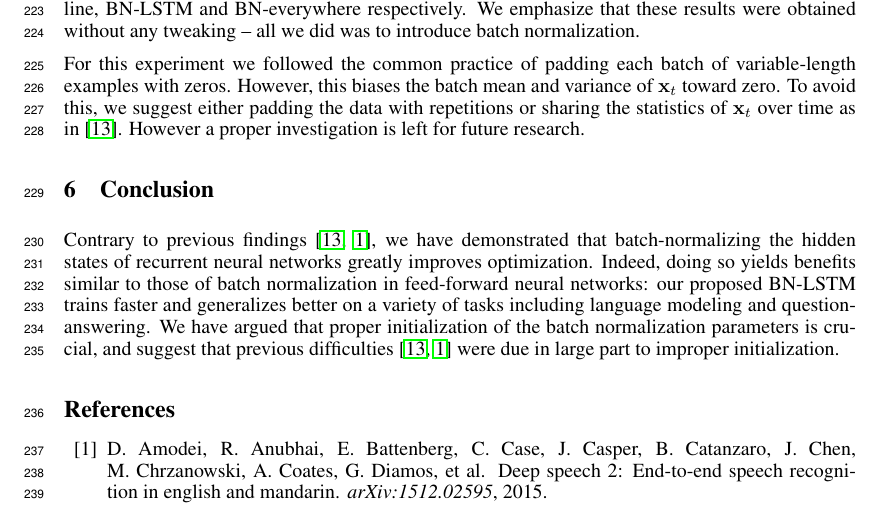
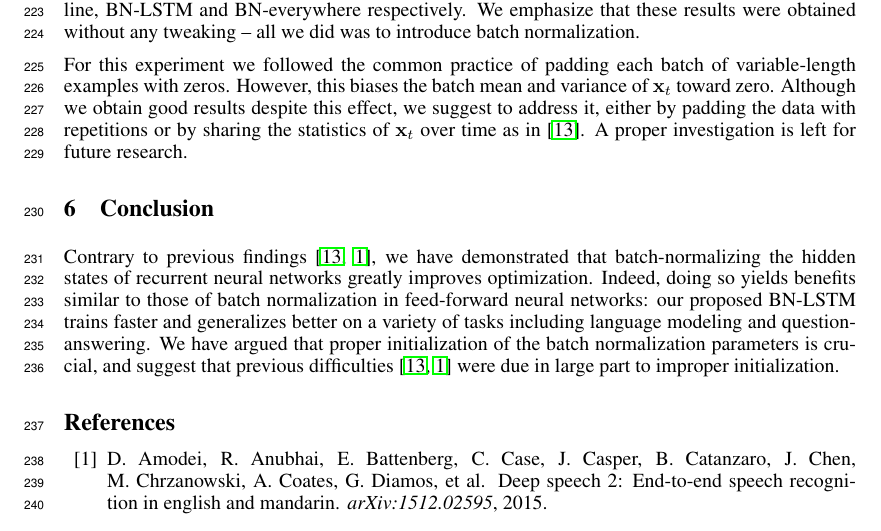
Before and after one commit to cooijmanstim/recurrent-batch-normalization, a LaTeX paper (paper/index.tex): part of page 8 of 9, cut so that both start at the same text. Compiled offline with pdfLaTeX.

Commit message:
rephrase

```diff
--- a/paper/index.tex
+++ b/paper/index.tex
@@ -540,8 +540,8 @@ We emphasize that these results were obtained without any tweaking -- all we did
 
 For this experiment we followed the common practice of padding each batch of variable-length examples with zeros.
 However, this biases the batch mean and variance of $\vect{x}_t$ toward zero.
-To avoid this, we suggest either padding the data with repetitions or sharing the statistics of $\vect{x}_t$ over time as in~\cite{cesar}.
-However a proper investigation is left for future research.
+Although we obtain good results despite this effect, we suggest to address it, either by padding the data with repetitions or by sharing the statistics of $\vect{x}_t$ over time as in~\cite{cesar}.
+A proper investigation is left for future research.
 
 \section{Conclusion}
 
```
